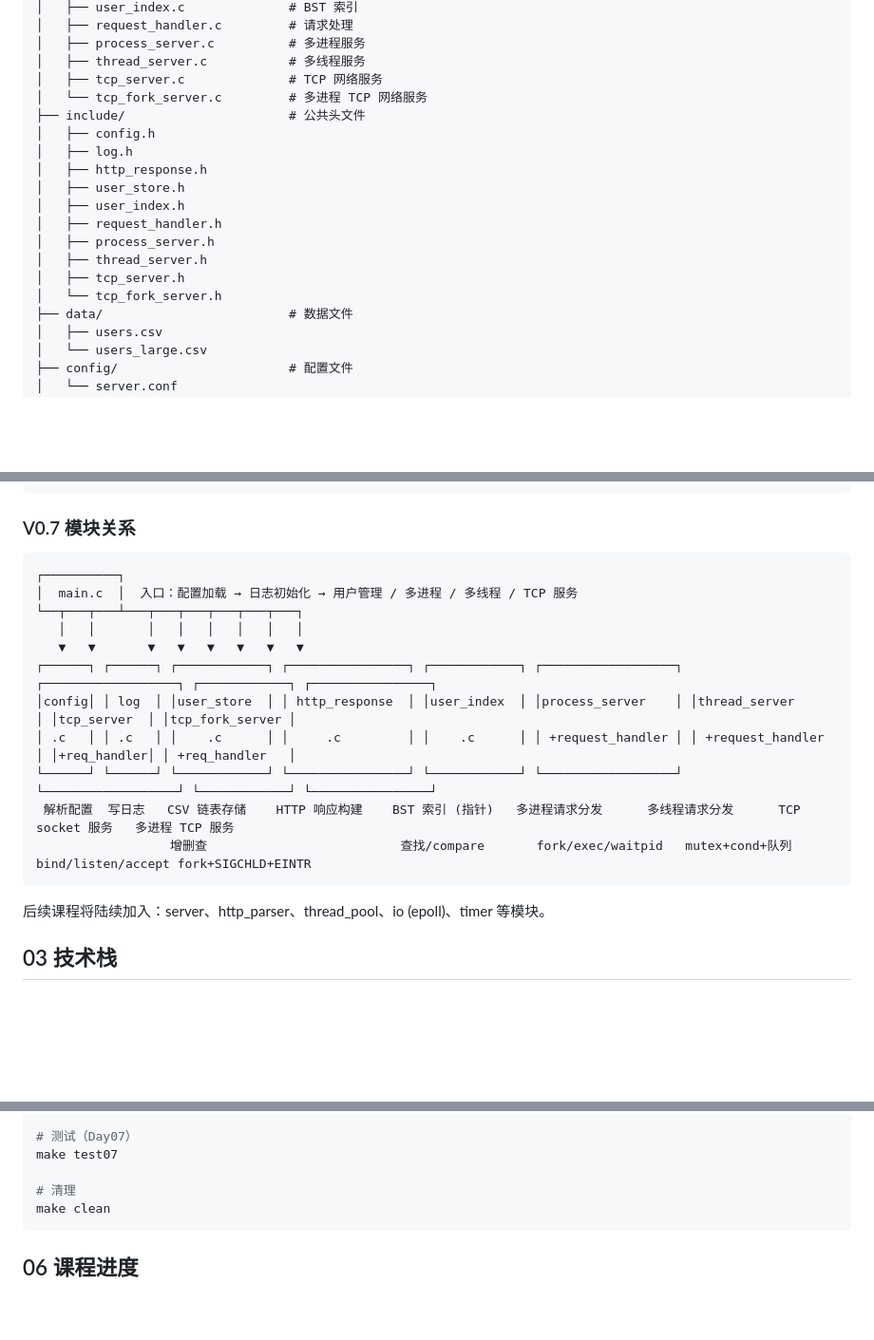
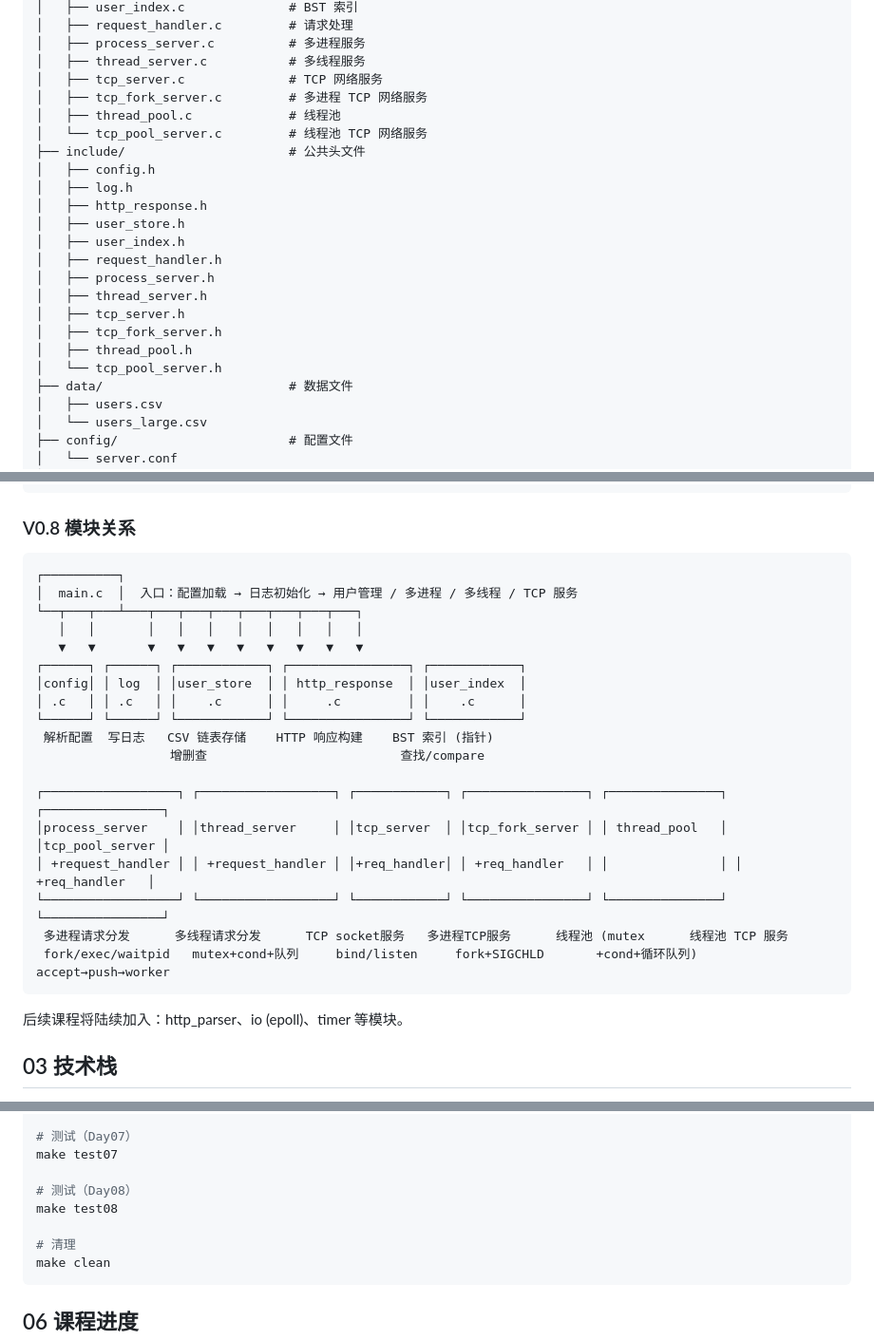
Before and after one commit to fishandrice000000/CWebServer, a Markdown page: README.md, 3 parts joined by grey strips. Shown at 95% size. Rendered like a GitHub page; blank space fills up the shorter version.

Commit message:
README.md: 更新了day08内容

````diff
--- a/README.md
+++ b/README.md
@@ -21,7 +21,9 @@ CWebServer/
 │   ├── process_server.c          # 多进程服务
 │   ├── thread_server.c           # 多线程服务
 │   ├── tcp_server.c              # TCP 网络服务
-│   └── tcp_fork_server.c         # 多进程 TCP 网络服务
+│   ├── tcp_fork_server.c         # 多进程 TCP 网络服务
+│   ├── thread_pool.c             # 线程池
+│   └── tcp_pool_server.c         # 线程池 TCP 网络服务
 ├── include/                      # 公共头文件
 │   ├── config.h
 │   ├── log.h
@@ -32,7 +34,9 @@ CWebServer/
 │   ├── process_server.h
 │   ├── thread_server.h
 │   ├── tcp_server.h
-│   └── tcp_fork_server.h
+│   ├── tcp_fork_server.h
+│   ├── thread_pool.h
+│   └── tcp_pool_server.h
 ├── data/                         # 数据文件
 │   ├── users.csv
 │   └── users_large.csv
@@ -78,23 +82,30 @@ CWebServer/
 └── README.md
 ```
 
-### V0.7 模块关系
+### V0.8 模块关系
 
 ```text
 ┌──────────┐
 │  main.c  │  入口：配置加载 → 日志初始化 → 用户管理 / 多进程 / 多线程 / TCP 服务
-└──┬───┬───┴───┬───┬───┬───┬───┬───┐
-   │   │       │   │   │   │   │   │
-   ▼   ▼       ▼   ▼   ▼   ▼   ▼   ▼
-┌──────┐ ┌──────┐ ┌────────────┐ ┌────────────────┐ ┌────────────┐ ┌──────────────────┐ ┌──────────────────┐ ┌────────────┐ ┌────────────────┐
-│config│ │ log  │ │user_store  │ │ http_response  │ │user_index  │ │process_server    │ │thread_server     │ │tcp_server  │ │tcp_fork_server │
-│ .c   │ │ .c   │ │    .c      │ │     .c         │ │    .c      │ │ +request_handler │ │ +request_handler │ │+req_handler│ │ +req_handler   │
-└──────┘ └──────┘ └────────────┘ └────────────────┘ └────────────┘ └──────────────────┘ └──────────────────┘ └────────────┘ └────────────────┘
- 解析配置  写日志   CSV 链表存储    HTTP 响应构建    BST 索引 (指针)   多进程请求分发      多线程请求分发      TCP socket 服务   多进程 TCP 服务
-                  增删查                          查找/compare       fork/exec/waitpid   mutex+cond+队列     bind/listen/accept fork+SIGCHLD+EINTR
+└──┬───┬───┴───┬───┬───┬───┬───┬───┬───┬───┐
+   │   │       │   │   │   │   │   │   │   │
+   ▼   ▼       ▼   ▼   ▼   ▼   ▼   ▼   ▼   ▼
+┌──────┐ ┌──────┐ ┌────────────┐ ┌────────────────┐ ┌────────────┐
+│config│ │ log  │ │user_store  │ │ http_response  │ │user_index  │
+│ .c   │ │ .c   │ │    .c      │ │     .c         │ │    .c      │
+└──────┘ └──────┘ └────────────┘ └────────────────┘ └────────────┘
+ 解析配置  写日志   CSV 链表存储    HTTP 响应构建    BST 索引 (指针)
+                  增删查                          查找/compare
+
+┌──────────────────┐ ┌──────────────────┐ ┌────────────┐ ┌────────────────┐ ┌───────────────┐ ┌────────────────┐
+│process_server    │ │thread_server     │ │tcp_server  │ │tcp_fork_server │ │ thread_pool   │ │tcp_pool_server │
+│ +request_handler │ │ +request_handler │ │+req_handler│ │ +req_handler   │ │               │ │ +req_handler   │
+└──────────────────┘ └──────────────────┘ └────────────┘ └────────────────┘ └───────────────┘ └────────────────┘
+ 多进程请求分发      多线程请求分发      TCP socket服务   多进程TCP服务      线程池 (mutex      线程池 TCP 服务
+ fork/exec/waitpid   mutex+cond+队列     bind/listen     fork+SIGCHLD       +cond+循环队列)    accept→push→worker
 ```
 
-后续课程将陆续加入：server、http_parser、thread_pool、io (epoll)、timer 等模块。
+后续课程将陆续加入：http_parser、io (epoll)、timer 等模块。
 
 ## 03 技术栈
 
@@ -141,6 +152,9 @@ make test06
 # 测试（Day07）
 make test07
 
+# 测试（Day08）
+make test08
+
 # 清理
 make clean
 ```
````
Also changed, not shown: other parts of README.md (+2 -0 lines).
